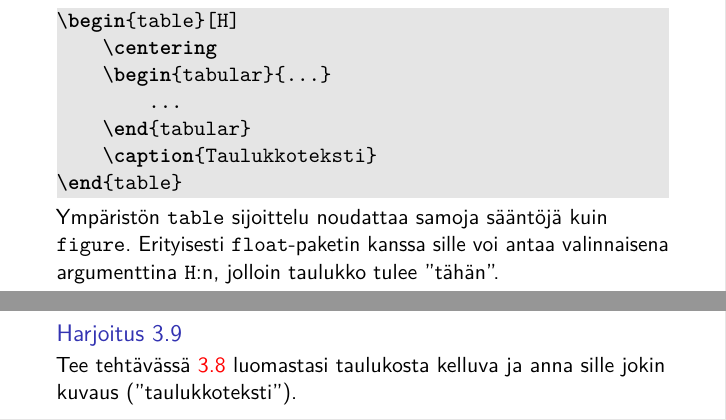
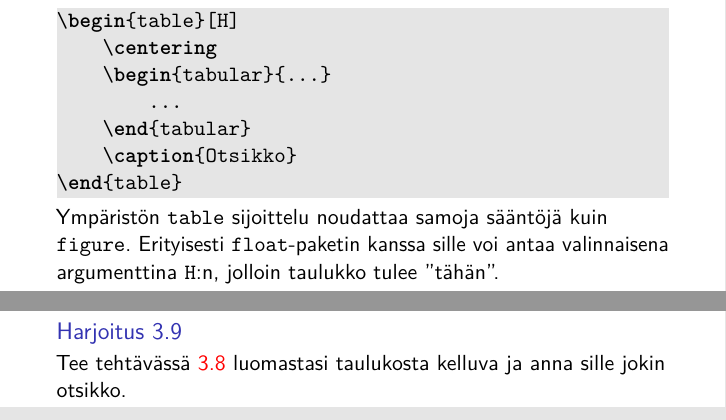
Before and after one commit to hruoho/latex-peruskurssi, a LaTeX thesis (slides.tex, which reads 3kerta.tex): two parts of pages 91 and 92 of 125, joined at a grey line, cut so that both start at the same text. Compiled offline with pdfLaTeX.

Commit message:
taulukkoteksti -> otsikko

```diff
--- a/3kerta.tex
+++ b/3kerta.tex
@@ -517,7 +517,7 @@ Komento \lstinline-\begin{tabular}{...}...\end{tabular}- luo taulukon komennon o
     \begin{tabular}{...}
         ...
     \end{tabular}
-    \caption{Taulukkoteksti}
+    \caption{Otsikko}
 \end{table}<>
     \end{lstlisting}
     \pause
@@ -548,7 +548,7 @@ Komento \lstinline-\begin{tabular}{...}...\end{tabular}- luo taulukon komennon o
 \begin{fframe}
     \begin{harj}
         \label{kelluvaTaulukko}
-        Tee tehtävässä \ref{taulukko} luomastasi taulukosta kelluva ja anna sille jokin kuvaus (''taulukkoteksti'').
+        Tee tehtävässä \ref{taulukko} luomastasi taulukosta kelluva ja anna sille jokin otsikko.
     \end{harj}
 \end{fframe}
 
```
